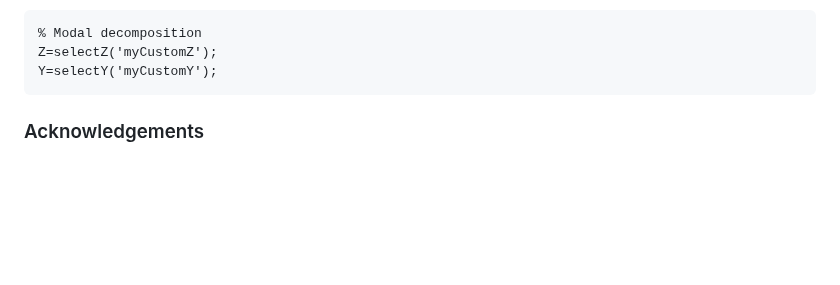
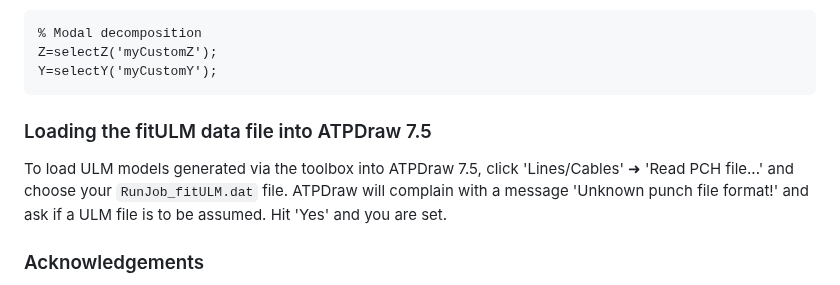
Before and after one commit to amaurigmartins/LineCableLab, a Markdown page: README.md, the part around the change. GitHub-like rendering; blank space fills up the shorter version.

````diff
--- a/README.md
+++ b/README.md
@@ -70,6 +70,10 @@ To recover these results as defaults for futher calculations (e.g. propagation c
 Z=selectZ('myCustomZ');
 Y=selectY('myCustomY');
 ```
+### Loading the fitULM data file into ATPDraw 7.5
+
+To load ULM models generated via the toolbox into ATPDraw 7.5, click 'Lines/Cables' ➜ 'Read PCH file...' and choose your `RunJob_fitULM.dat` file. ATPDraw will complain with a message 'Unknown punch file format!' and ask if a ULM file is to be assumed. Hit 'Yes' and you are set.
+
 
 ### Acknowledgements
 
````
